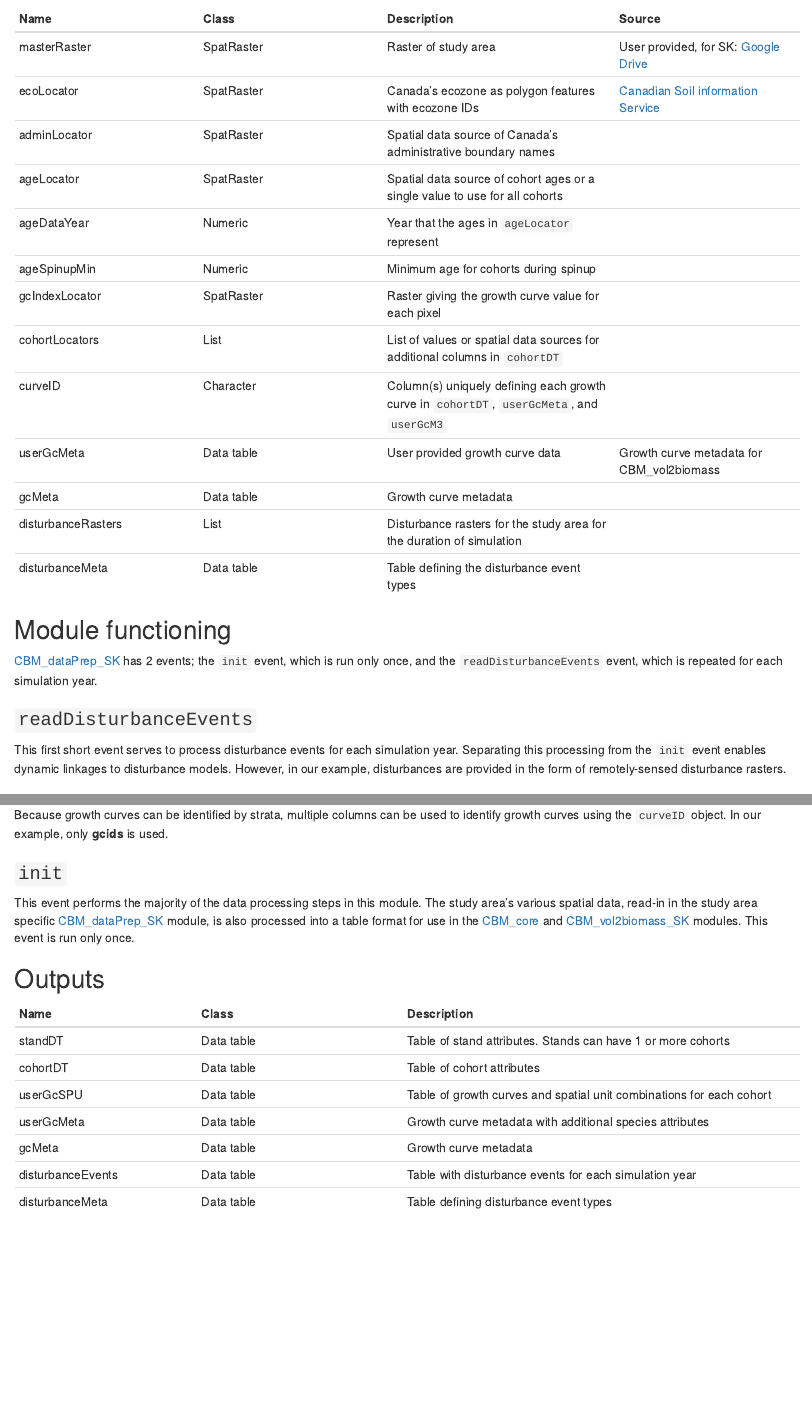
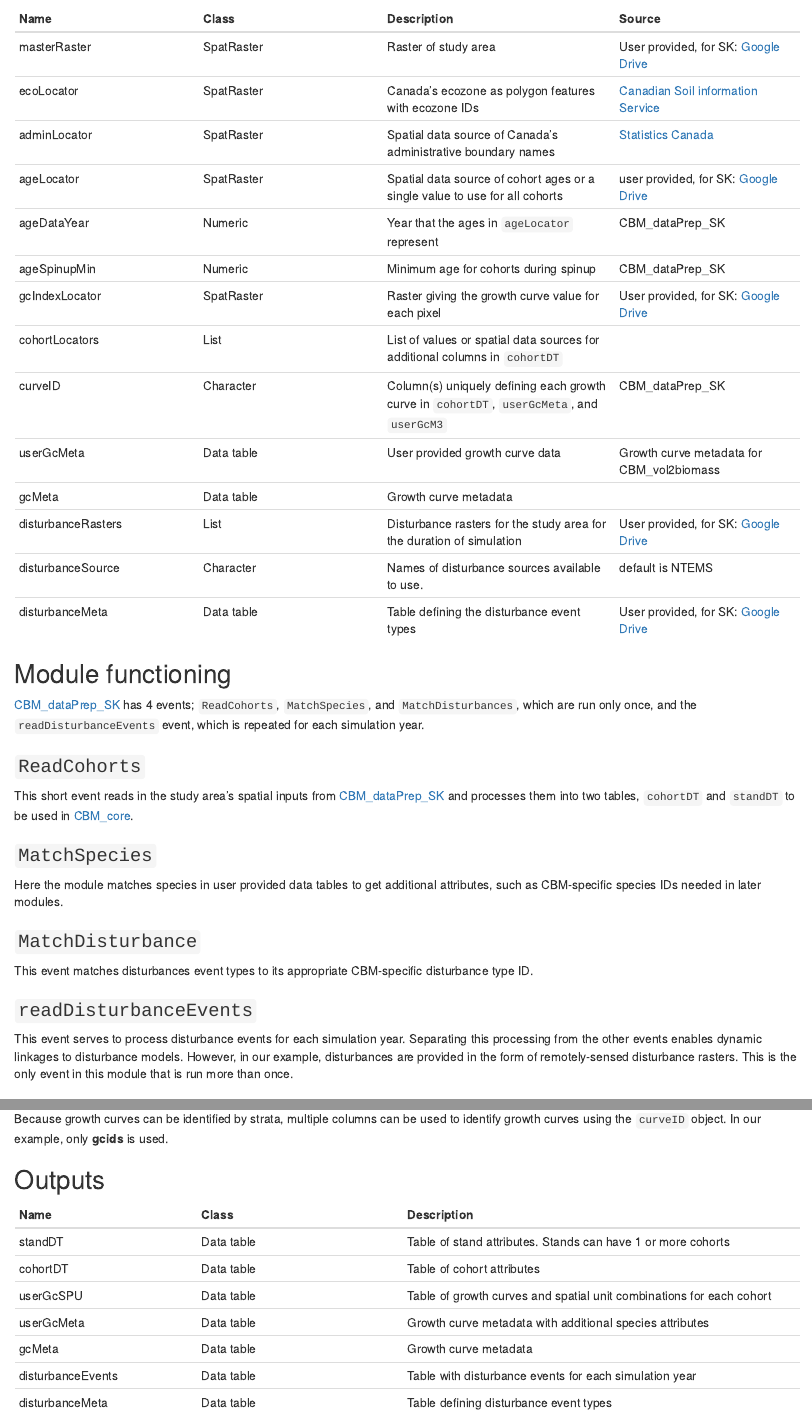
Before and after one commit to PredictiveEcology/CBM_dataPrep, an R Markdown document (CBM_dataPrep.Rmd): the page in a window 1100 px wide, from 690 px down, and a second part further down, joined at a grey line. Rendered offline with R 4.5, knitr and Pandoc, with nearby package versions.

Commit message:
Rmd updates to reflect current @development version

```diff
--- a/CBM_dataPrep.Rmd
+++ b/CBM_dataPrep.Rmd
@@ -34,23 +34,33 @@ This module reads in various spatially explicit Canada-wide rasters that are pro
 |-----------------|-----------------|---------------------|-----------------|
 | masterRaster | SpatRaster | Raster of study area | User provided, for SK: [Google Drive](https://drive.google.com/file/d/1zUyFH8k6Ef4c_GiWMInKbwAl6m6gvLJW) |
 | ecoLocator | SpatRaster | Canada’s ecozone as polygon features with ecozone IDs | [Canadian Soil information Service](http://sis.agr.gc.ca/cansis/nsdb/ecostrat/zone/ecozone_shp.zip) |
-| adminLocator | SpatRaster | Spatial data source of Canada's administrative boundary names | |
-| ageLocator | SpatRaster | Spatial data source of cohort ages or a single value to use for all cohorts | |
-| ageDataYear | Numeric | Year that the ages in `ageLocator` represent | |
-| ageSpinupMin | Numeric | Minimum age for cohorts during spinup | |
-| gcIndexLocator | SpatRaster | Raster giving the growth curve value for each pixel | |
+| adminLocator | SpatRaster | Spatial data source of Canada's administrative boundary names | [Statistics Canada](https://www12.statcan.gc.ca/census-recensement/2021/geo/sip-pis/boundary-limites/files-fichiers/lpr_000a21a_e.zip) |
+| ageLocator | SpatRaster | Spatial data source of cohort ages or a single value to use for all cohorts | user provided, for SK: [Google Drive](https://drive.google.com/file/d/1ip4VGdKjPhQjElxJjHkM_1BoVM2C_sXs) |
+| ageDataYear | Numeric | Year that the ages in `ageLocator` represent | CBM_dataPrep_SK |
+| ageSpinupMin | Numeric | Minimum age for cohorts during spinup | CBM_dataPrep_SK |
+| gcIndexLocator | SpatRaster | Raster giving the growth curve value for each pixel | User provided, for SK: [Google Drive](https://drive.google.com/file/d/1RWzETOXk0IbIUkSFvbPm46MGaFHgcjEr) |
 | cohortLocators | List | List of values or spatial data sources for additional columns in `cohortDT` | |
-| curveID | Character | Column(s) uniquely defining each growth curve in `cohortDT`, `userGcMeta`, and `userGcM3` | |
-| userGcMeta | Data table | User provided growth curve data | Growth curve metadata for CBM_vol2biomass | |
+| curveID | Character | Column(s) uniquely defining each growth curve in `cohortDT`, `userGcMeta`, and `userGcM3` | CBM_dataPrep_SK |
+| userGcMeta | Data table | User provided growth curve data | Growth curve metadata for CBM_vol2biomass | User provided, for SK: [Google Drive](https://drive.google.com/file/d/1ugECJVNkglSSQFVqnk5ayG6q38l6AWe9) |
 | gcMeta | Data table | Growth curve metadata | |
-| disturbanceRasters | List | Disturbance rasters for the study area for the duration of simulation | |
-| disturbanceMeta | Data table | Table defining the disturbance event types | |
+| disturbanceRasters | List | Disturbance rasters for the study area for the duration of simulation | User provided, for SK: [Google Drive](https://drive.google.com/file/d/12YnuQYytjcBej0_kdodLchPg7z9LygCt) |
+| disturbanceSource | Character | Names of disturbance sources available to use. | default is NTEMS |
+| disturbanceMeta | Data table | Table defining the disturbance event types | User provided, for SK: [Google Drive](https://drive.google.com/file/d/12z25mHl7McRm1ee7V7dgtSHdLP8-QEZp) |
 
 ## Module functioning
-[CBM_dataPrep_SK](https://github.com/PredictiveEcology/CBM_dataPrep_SK.git) has 2 events; the `init` event, which is run only once, and the `readDisturbanceEvents` event, which is repeated for each simulation year.
+[CBM_dataPrep_SK](https://github.com/PredictiveEcology/CBM_dataPrep_SK.git) has 4 events; `ReadCohorts`, `MatchSpecies`, and `MatchDisturbances`, which are run only once, and the `readDisturbanceEvents` event, which is repeated for each simulation year.
+
+### `ReadCohorts`
+This short event reads in the study area's spatial inputs from [CBM_dataPrep_SK](https://github.com/PredictiveEcology/CBM_dataPrep_SK.git) and processes them into two tables, `cohortDT` and `standDT` to be used in [CBM_core](https://github.com/PredictiveEcology/CBM_core).
+
+### `MatchSpecies`
+Here the module matches species in user provided data tables to get additional attributes, such as CBM-specific species IDs needed in later modules.
+
+### `MatchDisturbance`
+This event matches disturbances event types to its appropriate CBM-specific disturbance type ID.
 
 ### `readDisturbanceEvents`
-This first short event serves to process disturbance events for each simulation year. Separating this processing from the `init` event enables dynamic linkages to disturbance models. However, in our example, disturbances are provided in the form of remotely-sensed disturbance rasters.
+This event serves to process disturbance events for each simulation year. Separating this processing from the other events enables dynamic linkages to disturbance models. However, in our example, disturbances are provided in the form of remotely-sensed disturbance rasters. This is the only event in this module that is run more than once.
 
 ### Disturbances
 There are 468 unique disturbance matrices identified in the defaults. Since root parameters and snag carbon transfer rates have hardwood and softwood specific rates, each disturbance has a hardwood and a softwood instance, which means we have 234 unique disturbances across Canada as defaults in this modelling system, one for hardwood and one for softwood. A user could add or modify the proportions transferred between pools to represent a disturbance.
@@ -66,9 +76,6 @@ There are a series of helper functions in [CBMutils](https://github.com/Predicti
 - [seeDist()](https://github.com/PredictiveEcology/CBMutils/blob/25f9b873ed7c2303864fa1b2d9243b8a7e20663e/R/CBM-DB_disturbances.R#L388) which pulls out the proportions from source to sink pools.
 
 Because growth curves can be identified by strata, multiple columns can be used to identify growth curves using the `curveID` object. In our example, only **gcids** is used.
-
-### `init`
-This event performs the majority of the data processing steps in this module. The study area's various spatial data, read-in in the study area specific [CBM_dataPrep_SK](https://github.com/PredictiveEcology/CBM_dataPrep_SK.git) module, is also processed into a table format for use in the [CBM_core](https://github.com/PredictiveEcology/CBM_core.git) and [CBM_vol2biomass_SK](https://github.com/PredictiveEcology/CBM_vol2biomass_SK.git) modules. This event is run only once.
 
 ## Outputs
 
```
